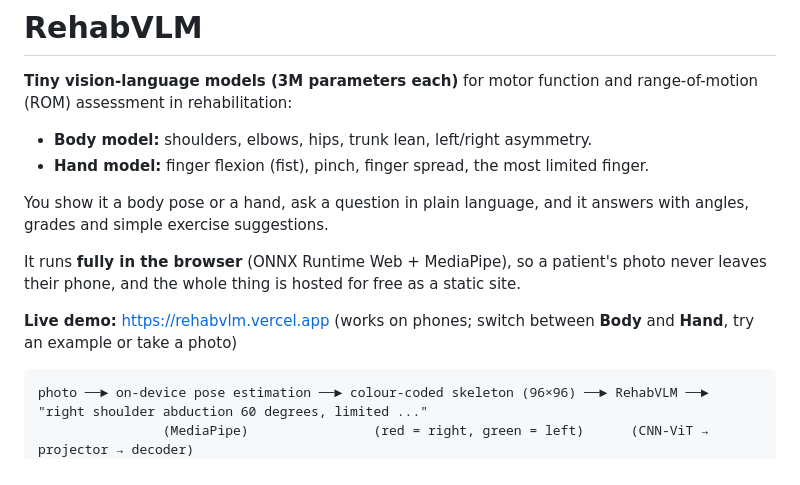
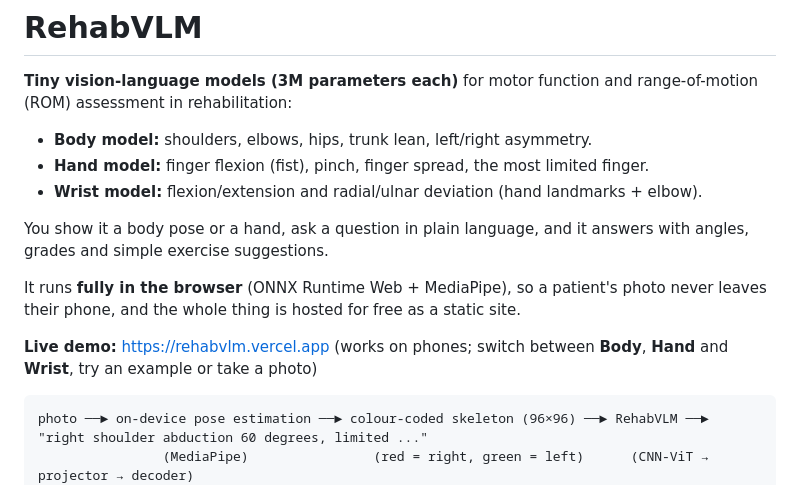
Before and after one commit to Quddos/VLMrehab, a Markdown page: README.md, the part around one of its changes. Rendered like a GitHub page.

````diff
--- a/README.md
+++ b/README.md
@@ -4,12 +4,13 @@
 
 * **Body model:** shoulders, elbows, hips, trunk lean, left/right asymmetry.
 * **Hand model:** finger flexion (fist), pinch, finger spread, the most limited finger.
+* **Wrist model:** flexion/extension and radial/ulnar deviation (hand landmarks + elbow).
 
 You show it a body pose or a hand, ask a question in plain language, and it answers with angles, grades and simple exercise suggestions.
 
 It runs **fully in the browser** (ONNX Runtime Web + MediaPipe), so a patient's photo never leaves their phone, and the whole thing is hosted for free as a static site.
 
-**Live demo:** https://rehabvlm.vercel.app (works on phones; switch between **Body** and **Hand**, try an example or take a photo)
+**Live demo:** https://rehabvlm.vercel.app (works on phones; switch between **Body**, **Hand** and **Wrist**, try an example or take a photo)
 
 ```
 photo ──► on-device pose estimation ──► colour-coded skeleton (96×96) ──► RehabVLM ──► "right shoulder abduction 60 degrees, limited ..."
````
Also changed, not shown: other parts of README.md (+49 -4 lines).
